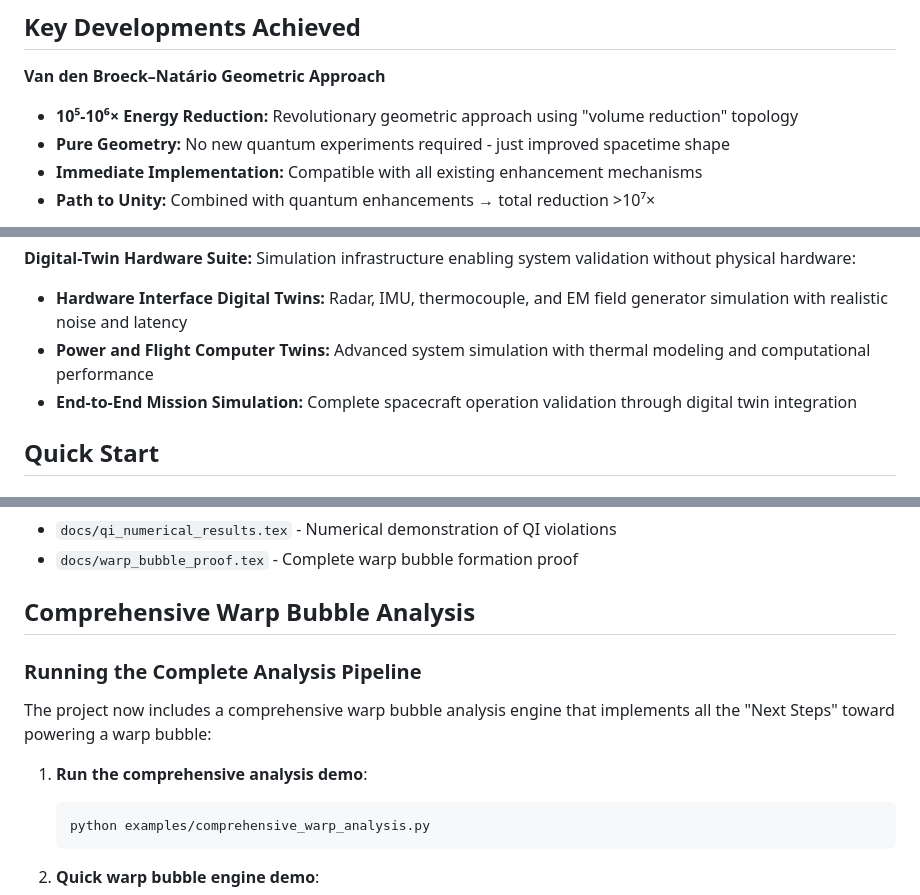
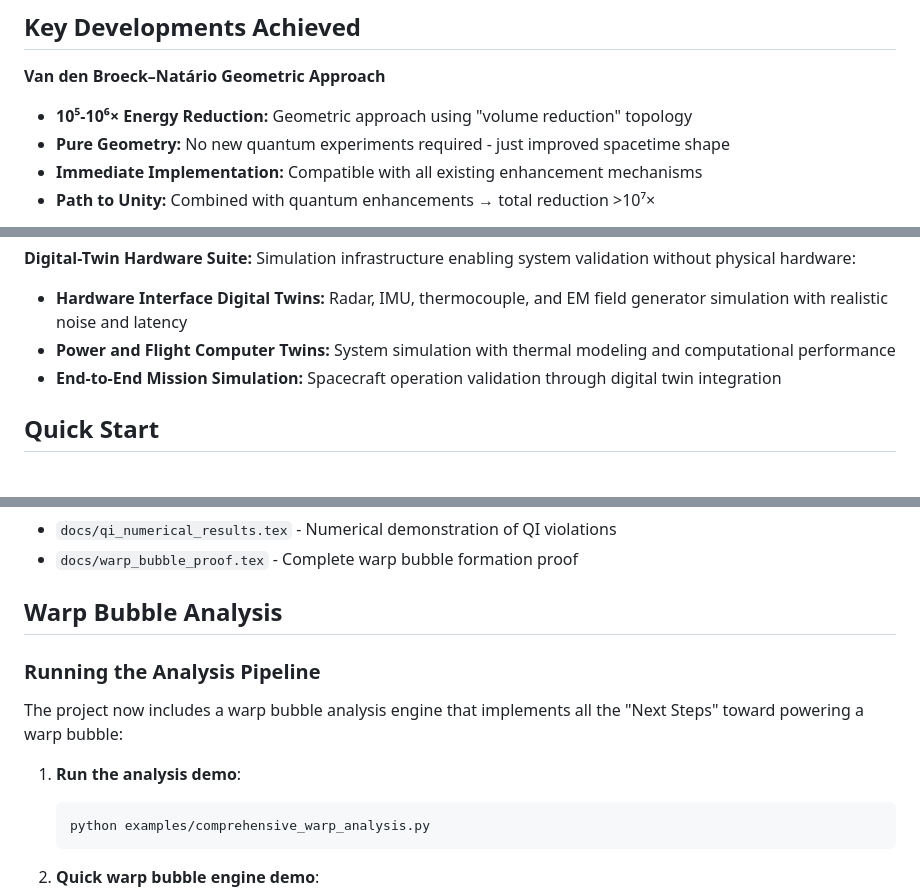
Before and after one commit to arcticoder/warp-bubble-qft, a Markdown page: README.md, 3 parts joined by grey strips. GitHub-like rendering.

Commit message:
Remove subjective language from README

````diff
--- a/README.md
+++ b/README.md
@@ -5,7 +5,7 @@ This repository contains the implementation of a Loop Quantum Gravity (LQG) enha
 ## Key Developments Achieved
 
 **Van den Broeck–Natário Geometric Approach**
-- **10⁵-10⁶× Energy Reduction:** Revolutionary geometric approach using "volume reduction" topology
+- **10⁵-10⁶× Energy Reduction:** Geometric approach using "volume reduction" topology
 - **Pure Geometry:** No new quantum experiments required - just improved spacetime shape
 - **Immediate Implementation:** Compatible with all existing enhancement mechanisms
 - **Path to Unity:** Combined with quantum enhancements → total reduction >10⁷×
@@ -28,8 +28,8 @@ This repository contains the implementation of a Loop Quantum Gravity (LQG) enha
 
 **Digital-Twin Hardware Suite:** Simulation infrastructure enabling system validation without physical hardware:
 - **Hardware Interface Digital Twins:** Radar, IMU, thermocouple, and EM field generator simulation with realistic noise and latency
-- **Power and Flight Computer Twins:** Advanced system simulation with thermal modeling and computational performance
-- **End-to-End Mission Simulation:** Complete spacecraft operation validation through digital twin integration
+- **Power and Flight Computer Twins:** System simulation with thermal modeling and computational performance
+- **End-to-End Mission Simulation:** Spacecraft operation validation through digital twin integration
 
 ## Quick Start
 
@@ -334,13 +334,13 @@ The theoretical foundations are documented in:
 - `docs/qi_numerical_results.tex` - Numerical demonstration of QI violations
 - `docs/warp_bubble_proof.tex` - Complete warp bubble formation proof
 
-## Comprehensive Warp Bubble Analysis
+## Warp Bubble Analysis
 
-### Running the Complete Analysis Pipeline
+### Running the Analysis Pipeline
 
-The project now includes a comprehensive warp bubble analysis engine that implements all the "Next Steps" toward powering a warp bubble:
+The project now includes a warp bubble analysis engine that implements all the "Next Steps" toward powering a warp bubble:
 
-1. **Run the comprehensive analysis demo**:
+1. **Run the analysis demo**:
    ```bash
    python examples/comprehensive_warp_analysis.py
    ```
````
Also changed, not shown: other parts of README.md (+1 -1 lines).
